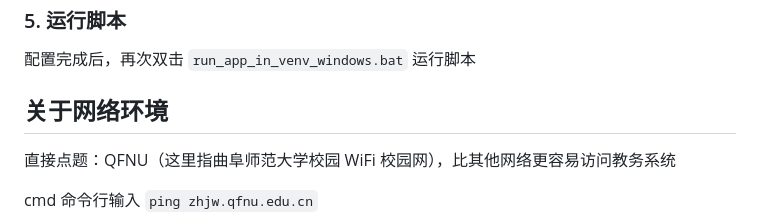
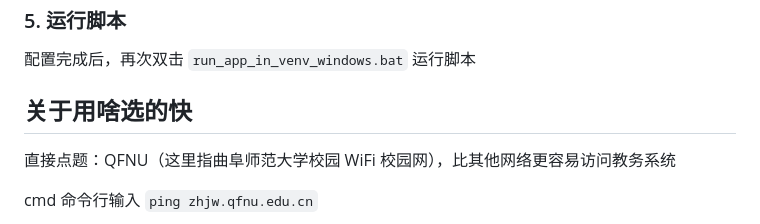
Before and after one commit to W1ndys/QFNUCourseSelector, a Markdown page: README.md, the part around the change. Drawn GitHub-style.

Commit message:
关于用啥选的快

```diff
--- a/README.md
+++ b/README.md
@@ -123,7 +123,7 @@ git clone git@github.com:W1ndys/QFNUCourseSelector.git
 
 配置完成后，再次双击 `run_app_in_venv_windows.bat` 运行脚本
 
-## 关于网络环境
+## 关于用啥选的快
 
 直接点题：QFNU（这里指曲阜师范大学校园 WiFi 校园网），比其他网络更容易访问教务系统
 
```
